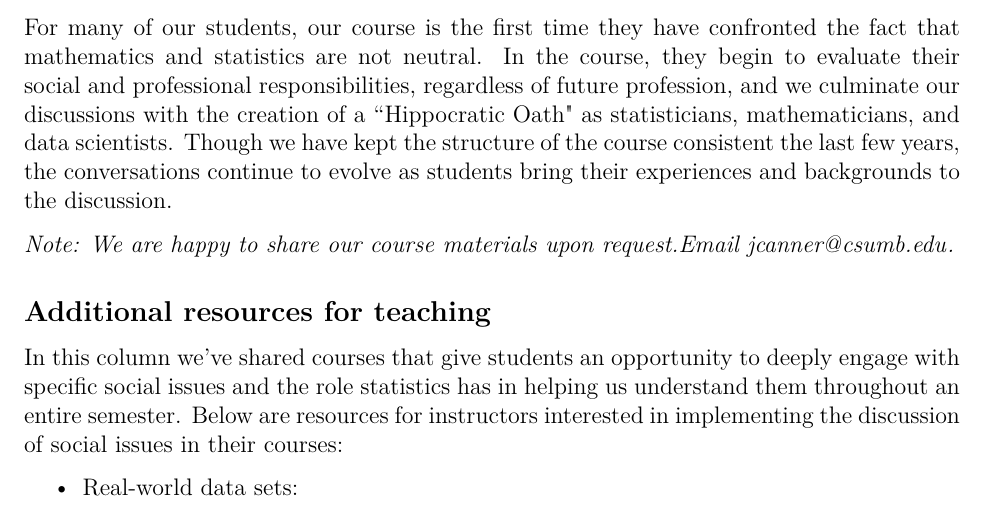
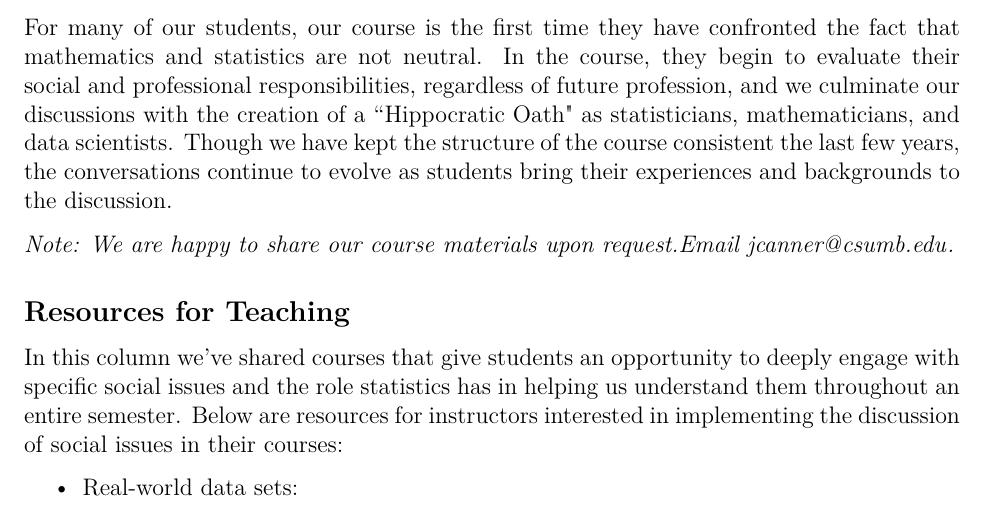
Before and after one commit to mine-cetinkaya-rundel/take-a-chance, an R Markdown document (2021-07-data-for-good/2021-07-classroom-social-good.Rmd): part of page 4 of 5, cut so that both start at the same text. The pictures show the output file 2021-07-data-for-good/2021-07-classroom-social-good.pdf that the author committed with the source.

Commit message:
small edits

```diff
--- a/2021-07-data-for-good/2021-07-classroom-social-good.Rmd
+++ b/2021-07-data-for-good/2021-07-classroom-social-good.Rmd
@@ -72,7 +72,7 @@ For many of our students, our course is the first time they have confronted the
 
 *Note: We are happy to share our course materials upon request.Email jcanner@csumb.edu.*
 
-## Additional resources for teaching {-}
+## Resources for Teaching {-}
 
 In this column we've shared courses that give students an opportunity to deeply engage with specific social issues and the role statistics has in helping us understand them throughout an entire semester. Below are resources for instructors interested in implementing the discussion of social issues in their courses:
 
```
Also changed, not shown: 2021-07-data-for-good/2021-07-classroom-social-good.pdf, 2021-07-data-for-good/2021-07-classroom-social-good.Rmd (2 more changed lines).
